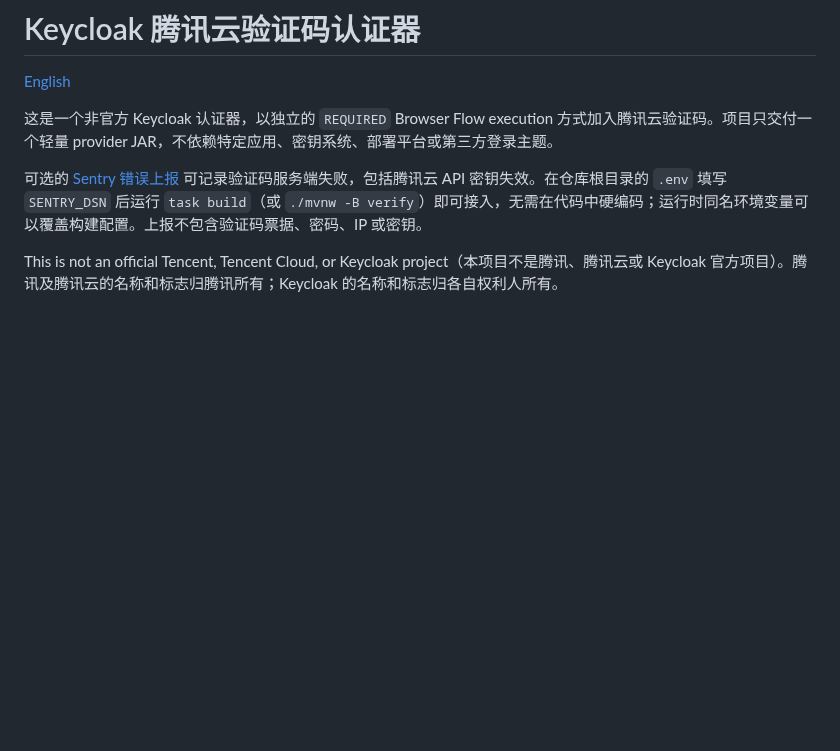
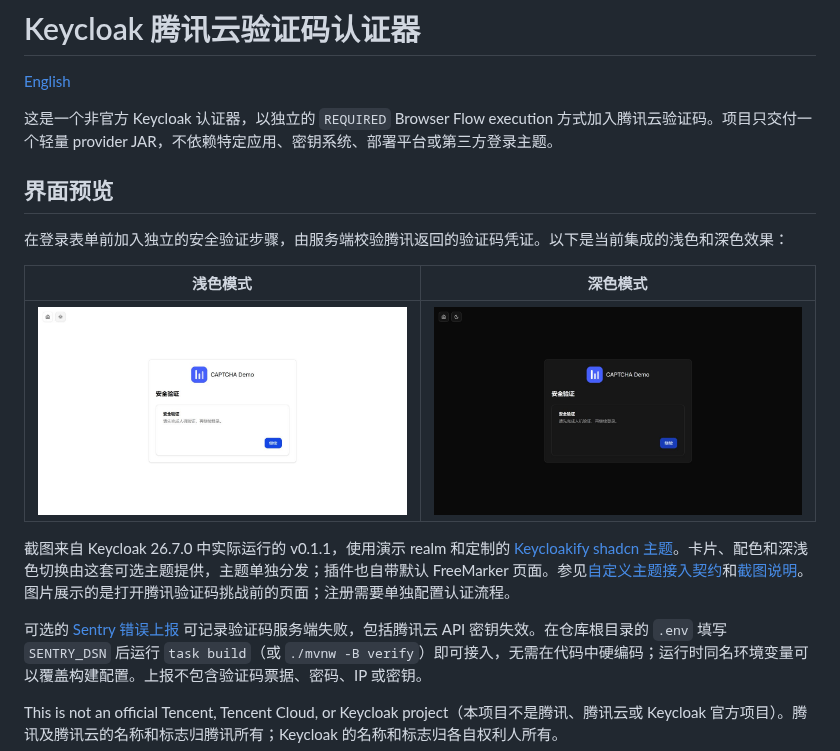
Before and after one commit to invoker-bot/keycloak-tencent-captcha-authenticator, a Markdown page: README.zh-CN.md, the part around the change. Drawn GitHub-style; pictures changed too: docs/images/captcha-dark.jpg (added), docs/images/captcha-light.jpg (added); blank space fills up the shorter version.

```diff
--- a/README.zh-CN.md
+++ b/README.zh-CN.md
@@ -3,6 +3,16 @@
 [English](README.md)
 
 这是一个非官方 Keycloak 认证器，以独立的 `REQUIRED` Browser Flow execution 方式加入腾讯云验证码。项目只交付一个轻量 provider JAR，不依赖特定应用、密钥系统、部署平台或第三方登录主题。
+
+## 界面预览
+
+在登录表单前加入独立的安全验证步骤，由服务端校验腾讯返回的验证码凭证。以下是当前集成的浅色和深色效果：
+
+| 浅色模式 | 深色模式 |
+| --- | --- |
+| [![浅色验证码页面](docs/images/captcha-light.jpg)](docs/images/captcha-light.jpg) | [![深色验证码页面](docs/images/captcha-dark.jpg)](docs/images/captcha-dark.jpg) |
+
+截图来自 Keycloak 26.7.0 中实际运行的 v0.1.1，使用演示 realm 和定制的 [Keycloakify shadcn 主题](https://github.com/Oussemasahbeni/keycloakify-shadcn-starter)。卡片、配色和深浅色切换由这套可选主题提供，主题单独分发；插件也自带默认 FreeMarker 页面。参见[自定义主题接入契约](docs/authentication-flow.md#template-override-contract)和[截图说明](docs/images/README.md)。图片展示的是打开腾讯验证码挑战前的页面；注册需要单独配置认证流程。
 
 可选的 [Sentry 错误上报](docs/configuration.md#optional-sentry-diagnostics) 可记录验证码服务端失败，包括腾讯云 API 密钥失效。在仓库根目录的 `.env` 填写 `SENTRY_DSN` 后运行 `task build`（或 `./mvnw -B verify`）即可接入，无需在代码中硬编码；运行时同名环境变量可以覆盖构建配置。上报不包含验证码票据、密码、IP 或密钥。
 
```
Also changed, not shown: README.md (+17 -0 lines), docs/images/README.md (added, +29 -0 lines).
